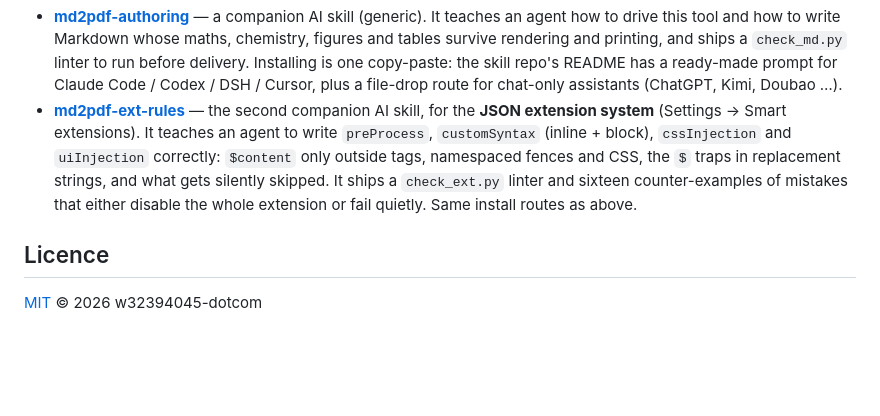
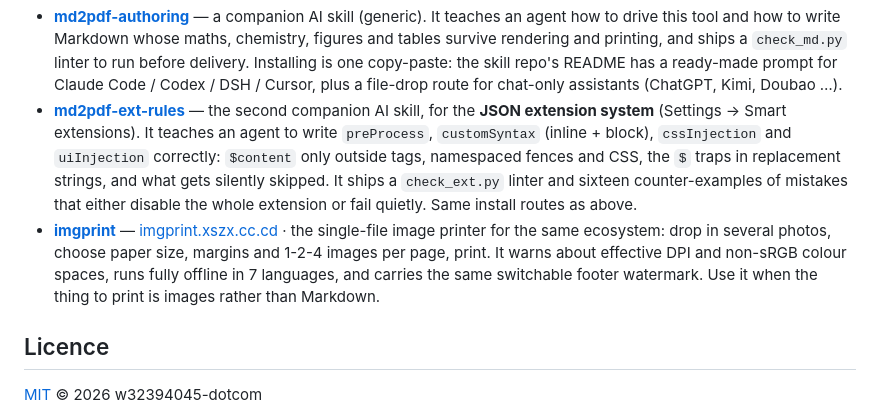
Before and after one commit to w32394045-dotcom/md2pdf, a Markdown page: README.md, the part around the change. Drawn GitHub-style; blank space fills up the shorter version.

Commit message:
docs: 相关项目加上 imgprint（多图打印器，与本站互推）

```diff
--- a/README.md
+++ b/README.md
@@ -116,6 +116,11 @@ make the browser load them, so keep untrusted documents offline. Intended for do
   namespaced fences and CSS, the `$` traps in replacement strings, and what gets silently skipped.
   It ships a `check_ext.py` linter and sixteen counter-examples of mistakes that either disable the whole
   extension or fail quietly. Same install routes as above.
+- **[imgprint](https://github.com/w32394045-dotcom/imgprint)** — [imgprint.xszx.cc.cd](https://imgprint.xszx.cc.cd/) ·
+  the single-file image printer for the same ecosystem: drop in several photos, choose paper size, margins
+  and 1-2-4 images per page, print. It warns about effective DPI and non-sRGB colour spaces, runs fully
+  offline in 7 languages, and carries the same switchable footer watermark. Use it when the thing to print
+  is images rather than Markdown.
 
 ## Licence
 
```
Also changed, not shown: README.zh-CN.md (+4 -0 lines).
